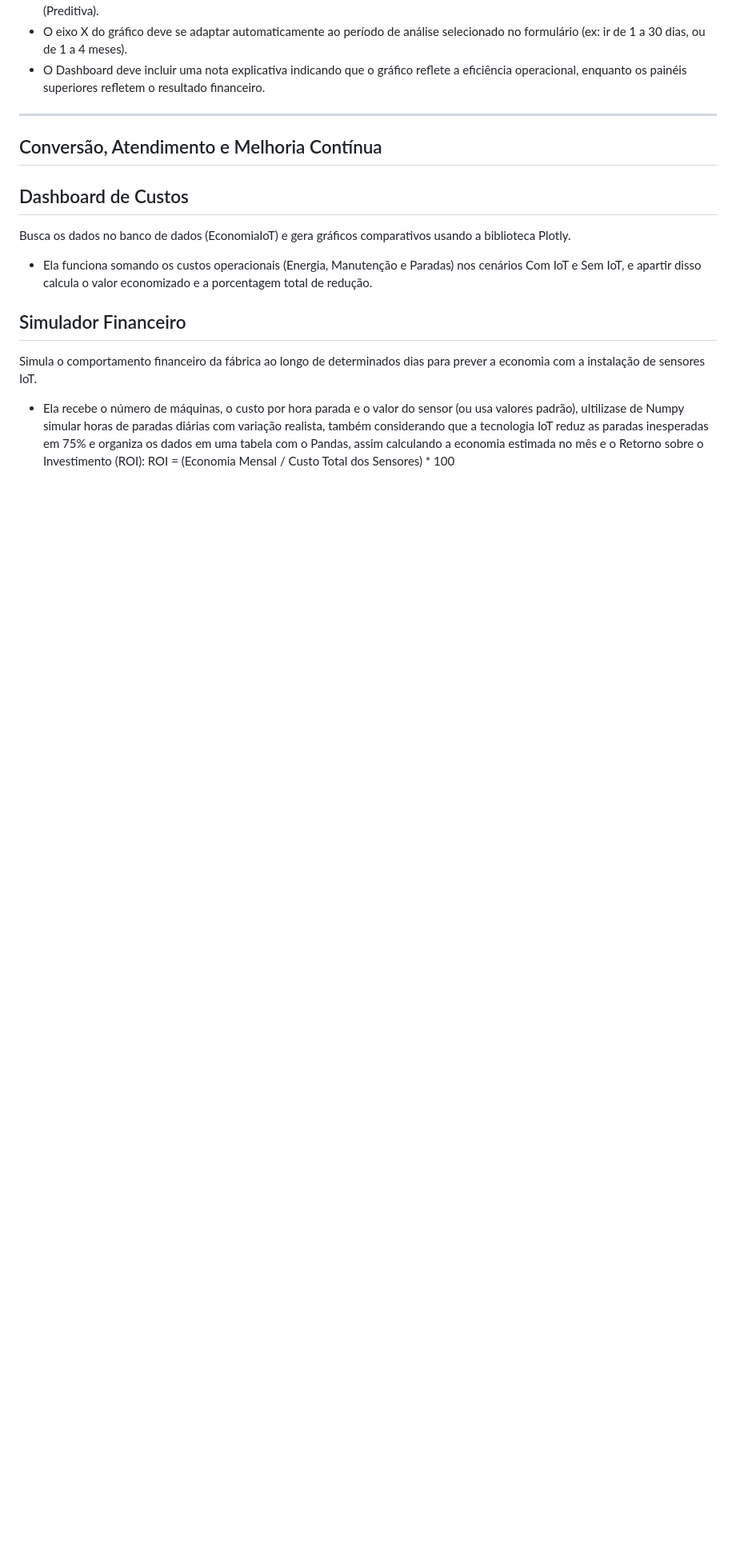
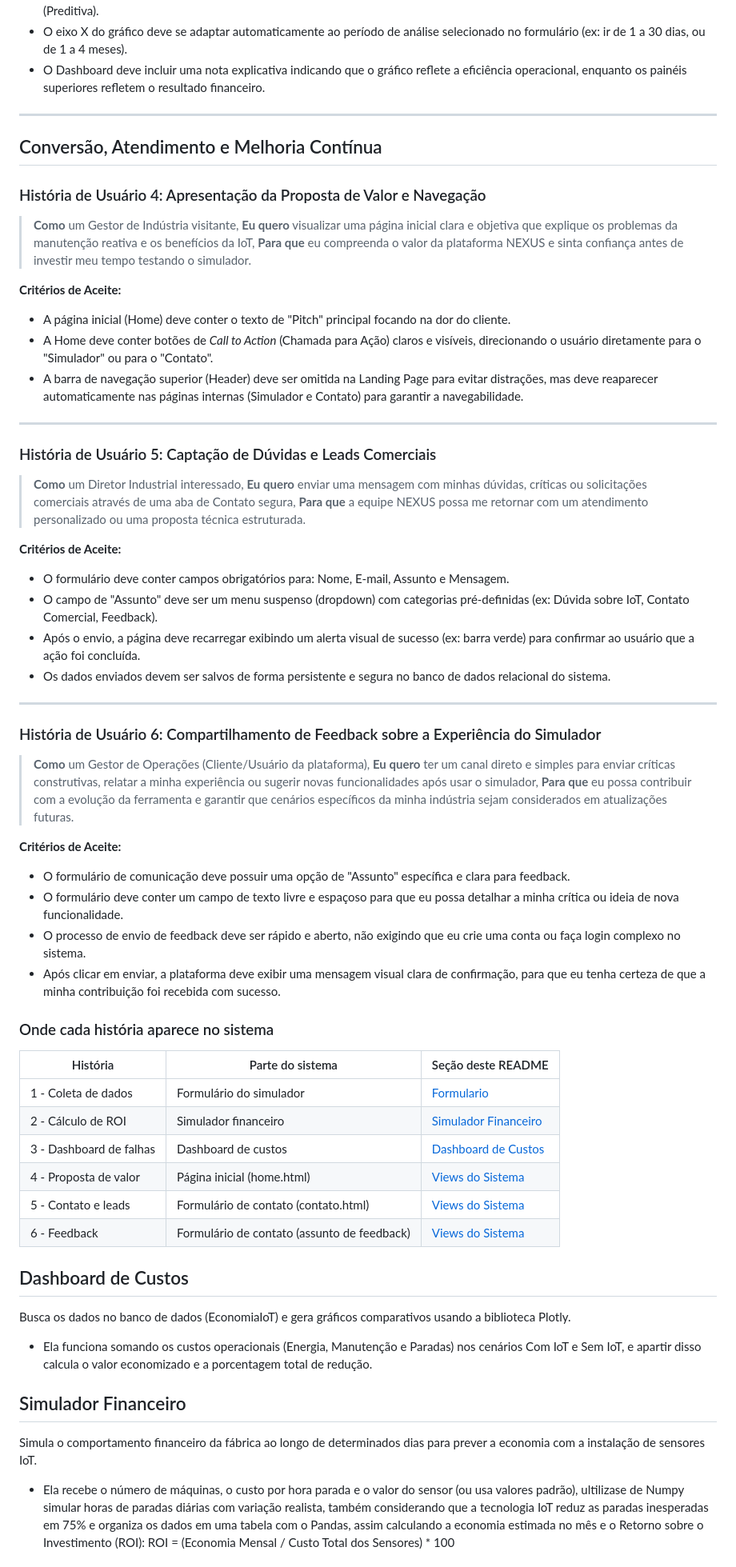
Before and after one commit to Lucca-LBF/projeto-nexus, a Markdown page: README.md, the part around one of its changes. Shown at 80% size. Rendered like a GitHub page; blank space fills up the shorter version.

Commit message:
README: historias de usuario 4 a 6 e explicacao das historias

```diff
--- a/README.md
+++ b/README.md
@@ -77,6 +81,53 @@ Define o formulário do Django utilizado para coletar os dados operacionais da e
 
 ##  Conversão, Atendimento e Melhoria Contínua
 
+### História de Usuário 4: Apresentação da Proposta de Valor e Navegação
+> **Como** um Gestor de Indústria visitante,
+> **Eu quero** visualizar uma página inicial clara e objetiva que explique os problemas da manutenção reativa e os benefícios da IoT,
+> **Para que** eu compreenda o valor da plataforma NEXUS e sinta confiança antes de investir meu tempo testando o simulador.
+
+**Critérios de Aceite:**
+* A página inicial (Home) deve conter o texto de "Pitch" principal focando na dor do cliente.
+* A Home deve conter botões de *Call to Action* (Chamada para Ação) claros e visíveis, direcionando o usuário diretamente para o "Simulador" ou para o "Contato".
+* A barra de navegação superior (Header) deve ser omitida na Landing Page para evitar distrações, mas deve reaparecer automaticamente nas páginas internas (Simulador e Contato) para garantir a navegabilidade.
+
+---
+
+### História de Usuário 5: Captação de Dúvidas e Leads Comerciais
+> **Como** um Diretor Industrial interessado,
+> **Eu quero** enviar uma mensagem com minhas dúvidas, críticas ou solicitações comerciais através de uma aba de Contato segura,
+> **Para que** a equipe NEXUS possa me retornar com um atendimento personalizado ou uma proposta técnica estruturada.
+
+**Critérios de Aceite:**
+* O formulário deve conter campos obrigatórios para: Nome, E-mail, Assunto e Mensagem.
+* O campo de "Assunto" deve ser um menu suspenso (dropdown) com categorias pré-definidas (ex: Dúvida sobre IoT, Contato Comercial, Feedback).
+* Após o envio, a página deve recarregar exibindo um alerta visual de sucesso (ex: barra verde) para confirmar ao usuário que a ação foi concluída.
+* Os dados enviados devem ser salvos de forma persistente e segura no banco de dados relacional do sistema.
+
+---
+
+### História de Usuário 6: Compartilhamento de Feedback sobre a Experiência do Simulador
+> **Como** um Gestor de Operações (Cliente/Usuário da plataforma),
+> **Eu quero** ter um canal direto e simples para enviar críticas construtivas, relatar a minha experiência ou sugerir novas funcionalidades após usar o simulador,
+> **Para que** eu possa contribuir com a evolução da ferramenta e garantir que cenários específicos da minha indústria sejam considerados em atualizações futuras.
+
+**Critérios de Aceite:**
+* O formulário de comunicação deve possuir uma opção de "Assunto" específica e clara para feedback.
+* O formulário deve conter um campo de texto livre e espaçoso para que eu possa detalhar a minha crítica ou ideia de nova funcionalidade.
+* O processo de envio de feedback deve ser rápido e aberto, não exigindo que eu crie uma conta ou faça login complexo no sistema.
+* Após clicar em enviar, a plataforma deve exibir uma mensagem visual clara de confirmação, para que eu tenha certeza de que a minha contribuição foi recebida com sucesso.
+
+### Onde cada história aparece no sistema
+
+| História | Parte do sistema | Seção deste README |
+| --- | --- | --- |
+| 1 - Coleta de dados | Formulário do simulador | [Formulario](#formulario) |
+| 2 - Cálculo de ROI | Simulador financeiro | [Simulador Financeiro](#simulador-financeiro) |
+| 3 - Dashboard de falhas | Dashboard de custos | [Dashboard de Custos](#dashboard-de-custos) |
+| 4 - Proposta de valor | Página inicial (home.html) | [Views do Sistema](#views-do-sistema) |
+| 5 - Contato e leads | Formulário de contato (contato.html) | [Views do Sistema](#views-do-sistema) |
+| 6 - Feedback | Formulário de contato (assunto de feedback) | [Views do Sistema](#views-do-sistema) |
+
 ## Dashboard de Custos
 Busca os dados no banco de dados (EconomiaIoT) e gera gráficos comparativos usando a biblioteca Plotly.
 * Ela funciona somando os custos operacionais (Energia, Manutenção e Paradas) nos cenários Com IoT e Sem IoT, e apartir disso calcula o valor economizado e a porcentagem total de redução.
```
Also changed, not shown: other parts of README.md (+5 -1 lines).
